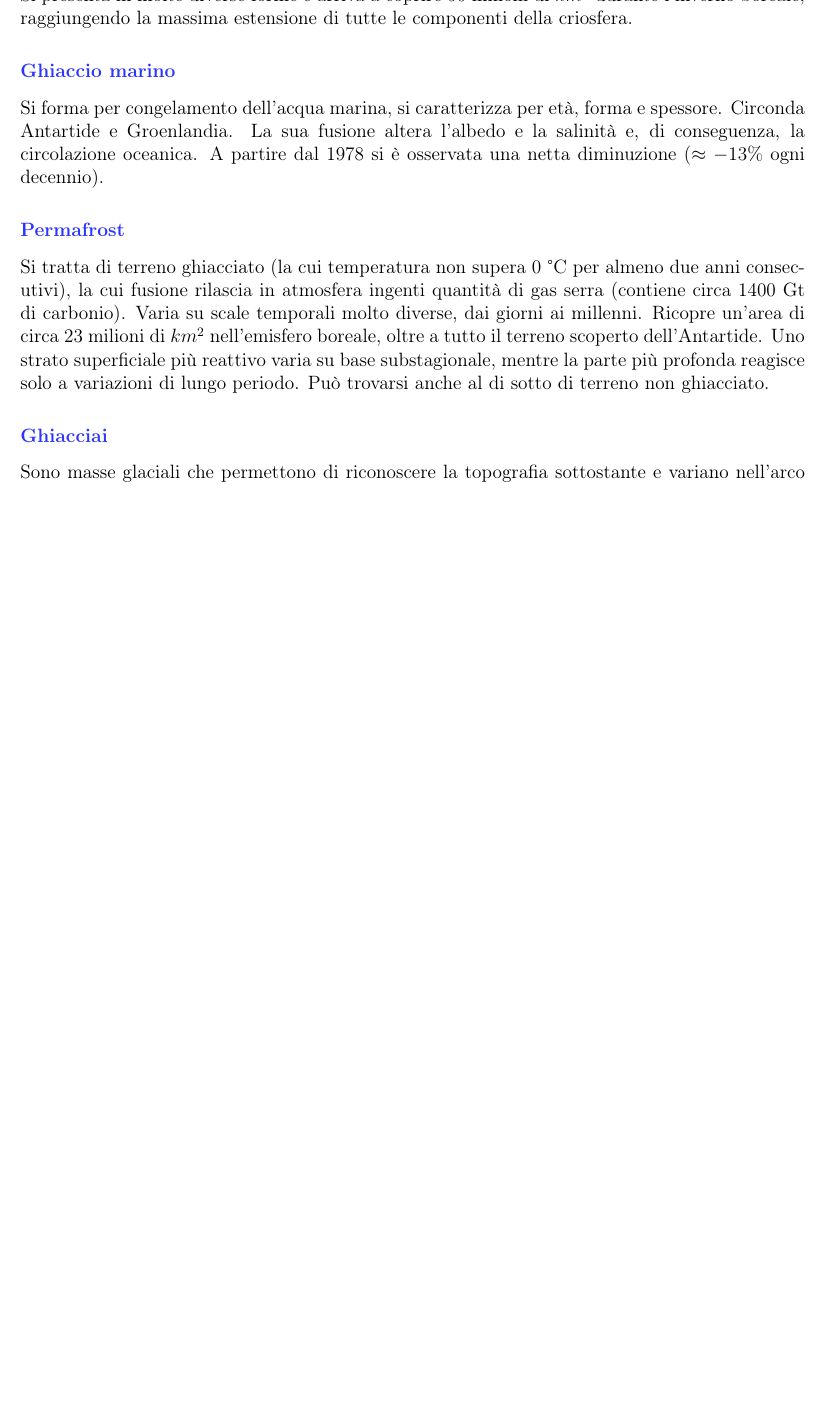
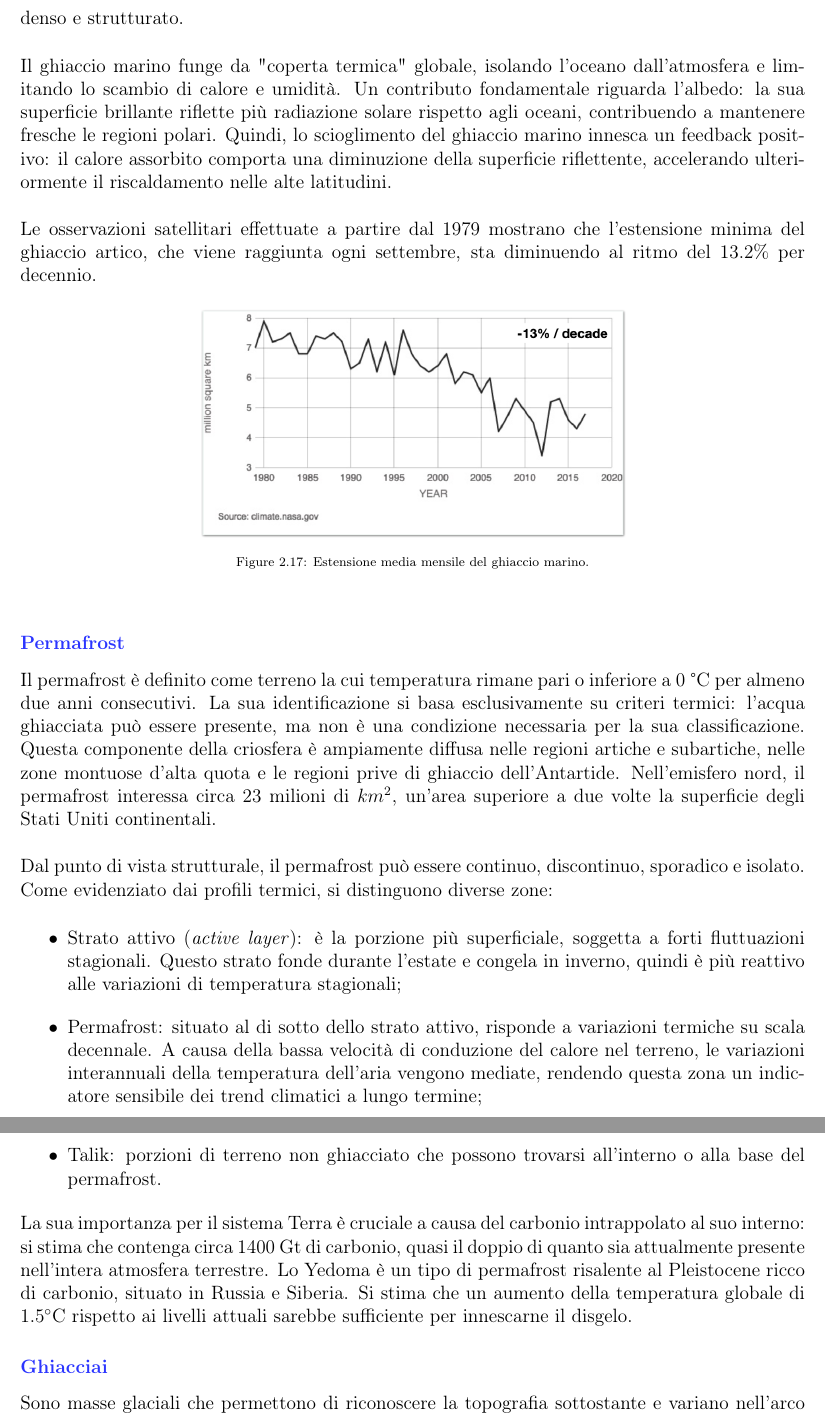
Before and after one commit to fildl/Dispense_Interazioni_nel_Sistema_Terra, a LaTeX book (main.tex): part of page 36 of 72 before the commit and two parts of pages 37 and 38 of 74 after it, the two joined at a grey line, cut at the place of the change, the shorter picture padded with empty space. Compiled offline with pdfLaTeX.

Commit message:
edit: sec 2.5.2

```diff
--- a/main.tex
+++ b/main.tex
@@ -1332,4 +1339,3 @@ In base allo spessore cambia anche la scala temporale di variabilità, da pochi
 
 \subsubsection{\textcolor{colore2}{Neve}}
 
-Si presenta in molte diverse forme e arriva a coprire 50 milioni di $km^2$ durante l'inverno boreale, raggiungendo la massima estensione di tutte le componenti della criosfera.
@@ -1336,7 +1357,3 @@ Si presenta in molte diverse forme e arriva a coprire 50 milioni di $km^2$ duran
 
 \subsubsection{\textcolor{colore2}{Ghiaccio marino}}
 
-Si forma per congelamento dell'acqua marina, si caratterizza per età, forma e spessore.
-Circonda Antartide e Groenlandia.
-La sua fusione altera l'albedo e la salinità e, di conseguenza, la circolazione oceanica.
-A partire dal 1978 si è osservata una netta diminuzione ($\approx -13\%$ ogni decennio).
@@ -1343,11 +1367,39 @@ A partire dal 1978 si è osservata una netta diminuzione ($\approx -13\%$ ogni d
+Il ghiaccio pluriennale, ovvero quello che è sopravvissuto ad almeno una stagione di fusione estiva, è più denso e strutturato.\\
+
+\noindent
+Il ghiaccio marino funge da "coperta termica" globale, isolando l'oceano dall'atmosfera e limitando lo scambio di calore e umidità.
+Un contributo fondamentale riguarda l'albedo: la sua superficie brillante riflette più radiazione solare rispetto agli oceani, contribuendo a mantenere fresche le regioni polari.
+Quindi, lo scioglimento del ghiaccio marino innesca un feedback positivo: il calore assorbito comporta una diminuzione della superficie riflettente, accelerando ulteriormente il riscaldamento nelle alte latitudini.\\
+
+\noindent
+Le osservazioni satellitari effettuate a partire dal 1979 mostrano che l'estensione minima del ghiaccio artico, che viene raggiunta ogni settembre, sta diminuendo al ritmo del 13.2\% per decennio.
+
+\begin{figure}[!h]
+    \centering
+    \includegraphics[width=0.55\linewidth]{fig/artic_sea_minimum.png}
+    \caption{Estensione media mensile del ghiaccio marino.}
+\end{figure}
 
 \subsubsection{\textcolor{colore2}{Permafrost}}
 
-Si tratta di terreno ghiacciato (la cui temperatura non supera 0 °C per almeno due anni consecutivi), la cui fusione rilascia in atmosfera ingenti quantità di gas serra (contiene circa 1400 Gt di carbonio).
-Varia su scale temporali molto diverse, dai giorni ai millenni.
-Ricopre un'area di circa 23 milioni di $km^2$ nell'emisfero boreale, oltre a tutto il terreno scoperto dell'Antartide.
-Uno strato superficiale più reattivo varia su base substagionale, mentre la parte più profonda reagisce solo a variazioni di lungo periodo.
-Può trovarsi anche al di sotto di terreno non ghiacciato.
+Il permafrost è definito come terreno la cui temperatura rimane pari o inferiore a 0 °C per almeno due anni consecutivi.
+La sua identificazione si basa esclusivamente su criteri termici: l'acqua ghiacciata può essere presente, ma non è una condizione necessaria per la sua classificazione.
+Questa componente della criosfera è ampiamente diffusa nelle regioni artiche e subartiche, nelle zone montuose d'alta quota e le regioni prive di ghiaccio dell'Antartide.
+Nell'emisfero nord, il permafrost interessa circa 23 milioni di $km^2$, un'area superiore a due volte la superficie degli Stati Uniti continentali.\\
+
+\noindent
+Dal punto di vista strutturale, il permafrost può essere continuo, discontinuo, sporadico e isolato.
+Come evidenziato dai profili termici, si distinguono diverse zone:
+
+\begin{itemize}
+    \item Strato attivo (\textit{active layer}): è la porzione più superficiale, soggetta a forti fluttuazioni stagionali. Questo strato fonde durante l'estate e congela in inverno, quindi è più reattivo alle variazioni di temperatura stagionali;
+    \item Permafrost: situato al di sotto dello strato attivo, risponde a variazioni termiche su scala decennale. A causa della bassa velocità di conduzione del calore nel terreno, le variazioni interannuali della temperatura dell'aria vengono mediate, rendendo questa zona un indicatore sensibile dei trend climatici a lungo termine;
+    \item Talik: porzioni di terreno non ghiacciato che possono trovarsi all'interno o alla base del permafrost.
+\end{itemize}
+
+\noindent
+La sua importanza per il sistema Terra è cruciale a causa del carbonio intrappolato al suo interno: si stima che contenga circa 1400 Gt di carbonio, quasi il doppio di quanto sia attualmente presente nell'intera atmosfera terrestre.
+Lo Yedoma è un tipo di permafrost risalente al Pleistocene ricco di carbonio, situato in Russia e Siberia. Si stima che un aumento della temperatura globale di $1.5^\circ$C rispetto ai livelli attuali sarebbe sufficiente per innescarne il disgelo.
 
 \subsubsection{\textcolor{colore2}{Ghiacciai}}
 
```
Also changed, not shown: fig/artic_sea_minimum.png (added), fig/cryosphere_scales.png (added), main.tex (31 more changed lines).
